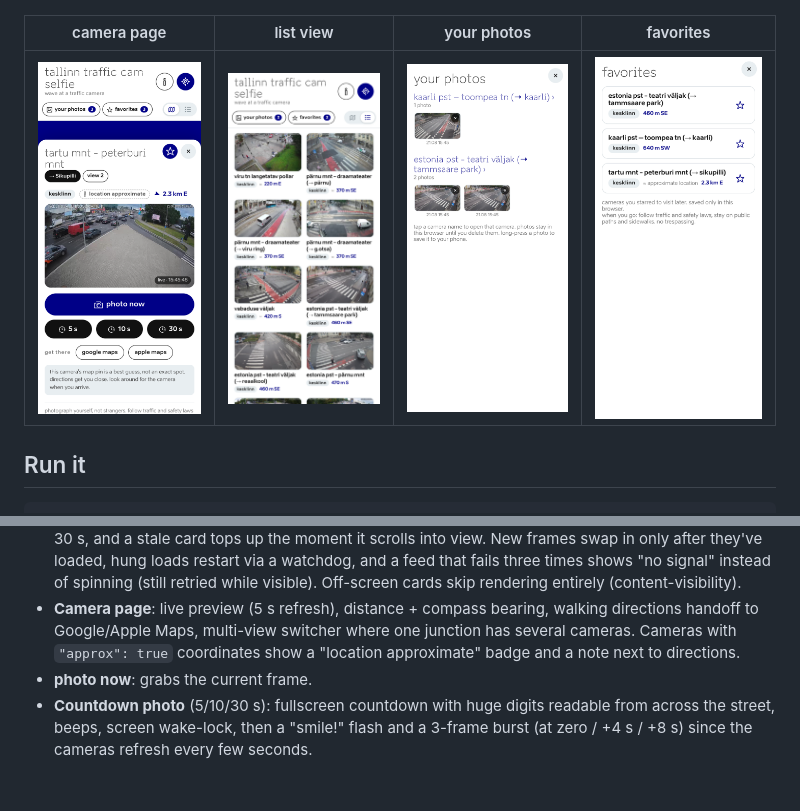
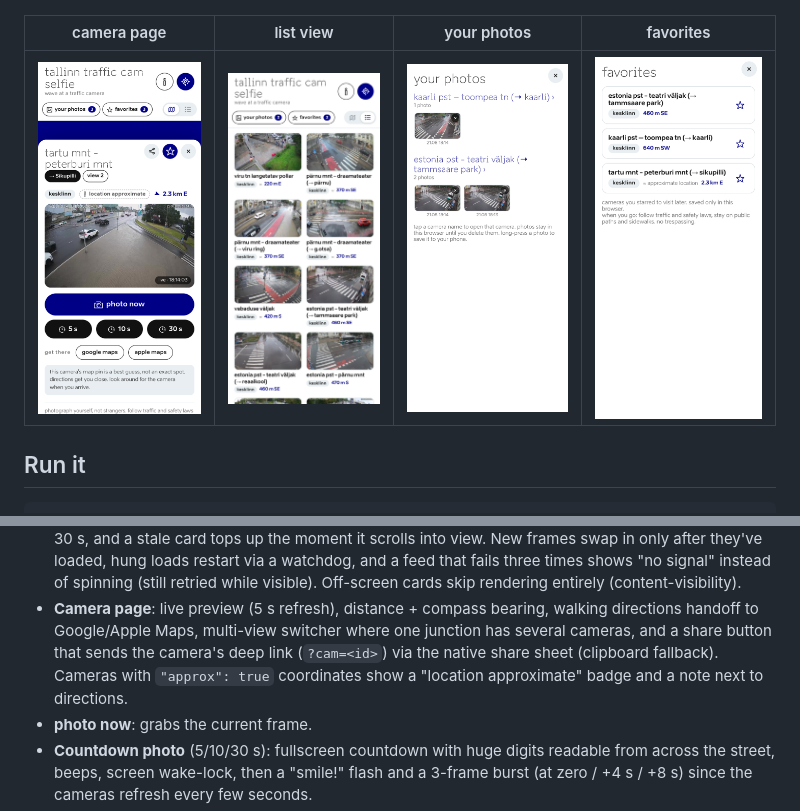
Before and after one commit to peatoe/tallinn-traffic-cam-selfie, a Markdown page: README.md, 2 parts joined by grey strips. Rendered like a GitHub page; pictures changed too: docs/screenshots/gallery-mobile.png, docs/screenshots/list-mobile.png, docs/screenshots/sheet-mobile.png; blank space fills up the shorter version.

Commit message:
add share button
added share button for sharing a specific cameras URL with a friend

```diff
--- a/README.md
+++ b/README.md
@@ -51,8 +51,10 @@ Useful URL params: `?at=59.449,24.735` fakes your location (desktop testing),
   cards skip rendering entirely (content-visibility).
 - **Camera page**: live preview (5 s refresh), distance + compass bearing,
   walking directions handoff to Google/Apple Maps, multi-view switcher where
-  one junction has several cameras. Cameras with `"approx": true` coordinates
-  show a "location approximate" badge and a note next to directions.
+  one junction has several cameras, and a share button that sends the
+  camera's deep link (`?cam=<id>`) via the native share sheet (clipboard
+  fallback). Cameras with `"approx": true` coordinates show a "location
+  approximate" badge and a note next to directions.
 - **photo now**: grabs the current frame.
 - **Countdown photo** (5/10/30 s): fullscreen countdown with huge digits
   readable from across the street, beeps, screen wake-lock, then a "smile!"
```
Also changed, not shown: THIRD-PARTY-NOTICES.md (+3 -3 lines), docs/screenshots/map-mobile.png, 4 other files.
